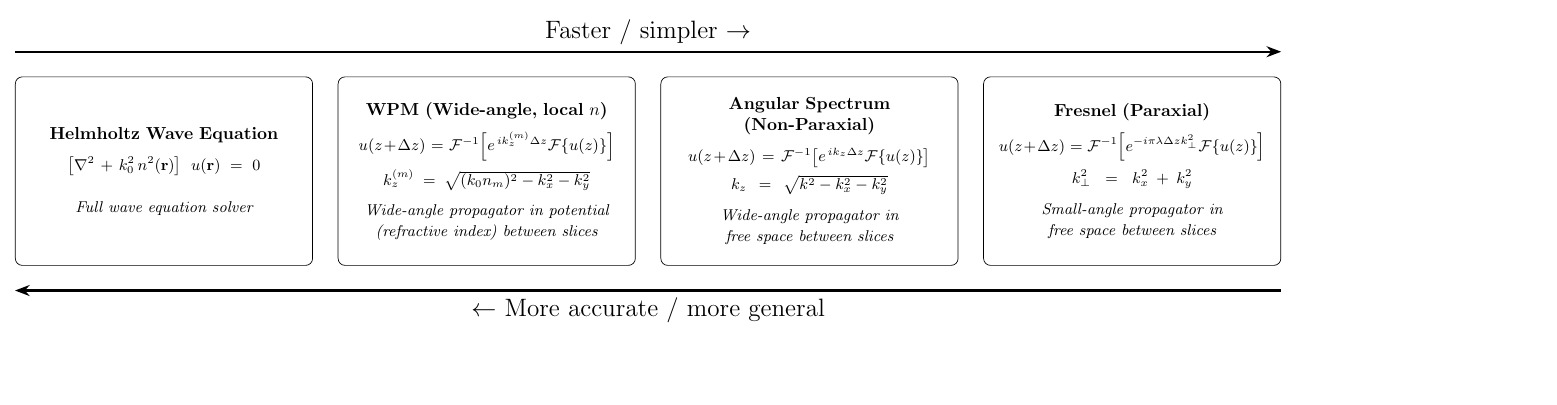
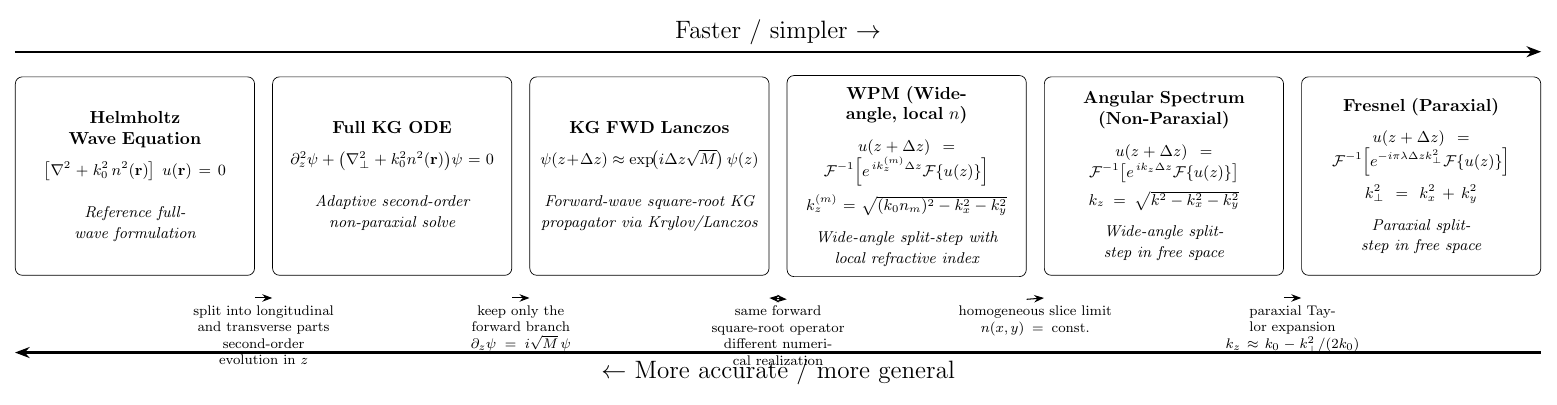
Before and after one commit to DavidLanders95/WideAnglePropagation, a LaTeX figure (Paper/figures/method_summary_standalone.tex): the whole page, the shorter picture padded with empty space. Compiled offline with pdfLaTeX.

Commit message:
Added more figures

```diff
--- a/Paper/figures/method_summary_standalone.tex
+++ b/Paper/figures/method_summary_standalone.tex
@@ -12,11 +12,17 @@
         rectangle,
         draw,
         rounded corners,
-        align=center,% Changed from left to center for better balance
-        text width=5.5cm,% Increased width to reduce underfull warnings
-        minimum height=3.8cm,% Increased height for uniformity
-        inner sep=7pt,
+        align=center,
+        text width=4.4cm,
+        minimum height=4.0cm,
+        inner sep=6pt,
         anchor=center
+    },
+    deriv/.style={
+        align=center,
+        font=\footnotesize,
+        text width=3.3cm,
+        inner sep=2pt
     },
     >=Stealth
 ]
@@ -25,32 +31,62 @@
     \node[box] (helm) {%
         \boxtitle{Helmholtz Wave Equation}\\[6pt]
         \eq{\bigl[\nabla^2 + k_0^2\,n^2(\mathbf{r})\bigr]\;u(\mathbf{r})=0}\\[12pt]
-        \note{Full wave equation solver}
+        \note{Reference full-wave formulation}
     };
 
-    % --- 2) WPM (index-dependent spectral step) ---
-    \node[box, right=0.5cm of helm] (wpm) {%
+    % --- 2) Full KG ODE ---
+    \node[box, right=0.35cm of helm] (ode) {%
+        \boxtitle{Full KG ODE}\\[6pt]
+        \eq{\partial_z^2\psi+\bigl(\nabla_\perp^2+k_0^2 n^2(\mathbf{r})\bigr)\psi=0}\\[12pt]
+        \note{Adaptive second-order non-paraxial solve}
+    };
+
+    % --- 3) Lanczos / Krylov KG forward propagator ---
+    \node[box, right=0.35cm of ode] (lanczos) {%
+        \boxtitle{KG FWD Lanczos}\\[6pt]
+        \eq{\psi(z\!+\!\Delta z)\approx \exp\!\bigl(i\Delta z\sqrt{M}\bigr)\,\psi(z)}\\[12pt]
+        \note{Forward-wave square-root KG propagator via Krylov/Lanczos}
+    };
+
+    % --- 4) WPM (index-dependent spectral step) ---
+    \node[box, right=0.35cm of lanczos] (wpm) {%
         \boxtitle{WPM (Wide-angle, local $n$)}\\[6pt]
         \eq{u(z\!+\!\Delta z)=\mathcal F^{-1}\!\left[ e^{\,i k_z^{(m)}\Delta z}\mathcal F\{u(z)\} \right]}\\[4pt]
         \eq{k_z^{(m)}=\sqrt{(k_0 n_m)^2-k_x^2-k_y^2}}\\[6pt]
-        \note{Wide-angle propagator in potential\\(refractive index) between slices}
+        \note{Wide-angle split-step with local refractive index}
     };
 
-    % --- 3) Angular Spectrum (single homogeneous propagator) ---
-    \node[box, right=0.5cm of wpm] (as) {%
+    % --- 5) Angular Spectrum (single homogeneous propagator) ---
+    \node[box, right=0.35cm of wpm] (as) {%
         \boxtitle{Angular Spectrum (Non-Paraxial)}\\[6pt]
         \eq{u(z\!+\!\Delta z)=\mathcal F^{-1}\!\left[ e^{\,i k_z\Delta z}\mathcal F\{u(z)\} \right]}\\[4pt]
         \eq{k_z=\sqrt{k^2-k_x^2-k_y^2}}\\[6pt]
-        \note{Wide-angle propagator in free space between slices}
+        \note{Wide-angle split-step in free space}
     };
 
-    % --- 4) Fresnel (paraxial) ---
-    \node[box, right=0.5cm of as] (fres) {%
+    % --- 6) Fresnel (paraxial) ---
+    \node[box, right=0.35cm of as] (fres) {%
         \boxtitle{Fresnel (Paraxial)}\\[6pt]
         \eq{u(z\!+\!\Delta z)=\mathcal F^{-1}\!\left[ e^{-i\pi\lambda\Delta z k_\perp^2}\mathcal F\{u(z)\} \right]}\\[4pt]
         \eq{k_\perp^2=k_x^2+k_y^2}\\[6pt]
-        \note{Small-angle propagator in free space between slices}
+        \note{Paraxial split-step in free space}
     };
+
+    % --- Local derivation annotations between methods ---
+    \draw[semithick, ->] ($(helm.south east)+(0,-0.45cm)$) -- ($(ode.south west)+(0,-0.45cm)$)
+        node[midway, below=2pt, deriv]{split into longitudinal and transverse parts\\second-order evolution in $z$};
+
+    \draw[semithick, ->] ($(ode.south east)+(0,-0.45cm)$) -- ($(lanczos.south west)+(0,-0.45cm)$)
+        node[midway, below=2pt, deriv]{keep only the forward branch\\$\partial_z\psi=i\sqrt{M}\,\psi$};
+
+    \draw[semithick, <->, dashed] ($(lanczos.south east)+(0,-0.45cm)$) -- ($(wpm.south west)+(0,-0.45cm)$)
+        node[midway, below=2pt, deriv]{same forward square-root operator\\different numerical realization};
+
+    \draw[semithick, ->] ($(wpm.south east)+(0,-0.45cm)$) -- ($(as.south west)+(0,-0.45cm)$)
+        node[midway, below=2pt, deriv]{homogeneous slice limit\\$n(x,y)=\mathrm{const.}$};
+
+    \draw[semithick, ->] ($(as.south east)+(0,-0.45cm)$) -- ($(fres.south west)+(0,-0.45cm)$)
+        node[midway, below=2pt, deriv]{paraxial Taylor expansion\\$k_z\approx k_0-k_\perp^2/(2k_0)$};
 
     % --- Tradeoff arrows (top: faster, bottom: more accurate) ---
     % Calculate exact start and end x-coordinates based on bounding boxes
```
Also changed, not shown: Paper/figures/Au_beam_amplitudes_0_25_cells.png (added), Paper/figures/Au_beam_amplitudes_full.png (added), Paper/figures/method_summary_standalone.pdf, Paper/figures/method_summary_standalone_preview.png (added), notebooks/verification/figures/Au_beam_amplitudes_0_25_cells.png (added), notebooks/verification/figures/Au_beam_amplitudes_full.png (added), Paper/figures/method_summary_standalone.tex (2 more changed lines), 6 other files.
